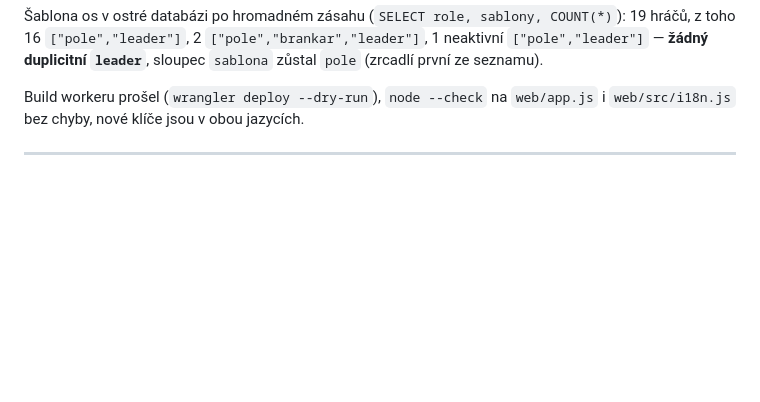
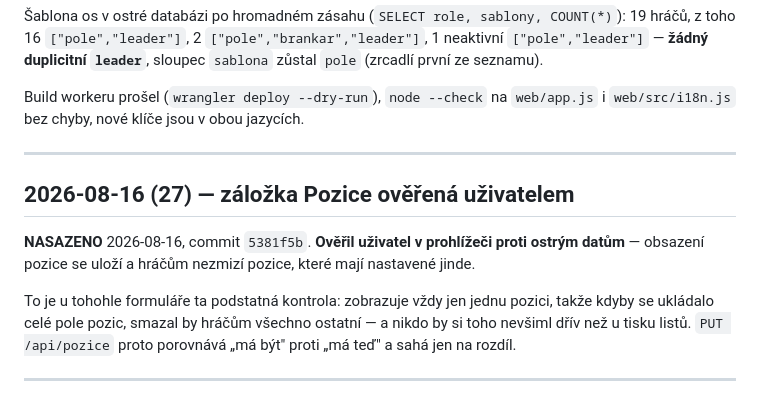
Before and after one commit to Anamax443/hodnoceni-hracu, a Markdown page: known_good.md, the part around the change. GitHub-like rendering; blank space fills up the shorter version.

Commit message:
Doklad: zalozka Pozice overena uzivatelem
Obsazeni pozice se ulozi a hracum nezmizi pozice nastavene jinde. To je
u tohohle formulare podstatna kontrola: zobrazuje vzdy jen jednu pozici,
takze pri ukladani celeho pole by hracum smazal vsechno ostatni a nikdo by
si toho nevsiml driv nez u tisku listu.

Co-Authored-By: Claude Opus 5 (1M context) <noreply@anthropic.com>

```diff
--- a/known_good.md
+++ b/known_good.md
@@ -111,6 +111,18 @@ zůstal `pole` (zrcadlí první ze seznamu).
 
 Build workeru prošel (`wrangler deploy --dry-run`), `node --check` na `web/app.js`
 i `web/src/i18n.js` bez chyby, nové klíče jsou v obou jazycích.
+
+---
+
+## 2026-08-16 (27) — záložka Pozice ověřená uživatelem
+
+**NASAZENO** 2026-08-16, commit `5381f5b`. **Ověřil uživatel v prohlížeči proti ostrým
+datům** — obsazení pozice se uloží a hráčům nezmizí pozice, které mají nastavené jinde.
+
+To je u tohohle formuláře ta podstatná kontrola: zobrazuje vždy jen jednu pozici, takže
+kdyby se ukládalo celé pole pozic, smazal by hráčům všechno ostatní — a nikdo by si toho
+nevšiml dřív než u tisku listů. `PUT /api/pozice` proto porovnává „má být" proti „má teď"
+a sahá jen na rozdíl.
 
 ---
 
```
